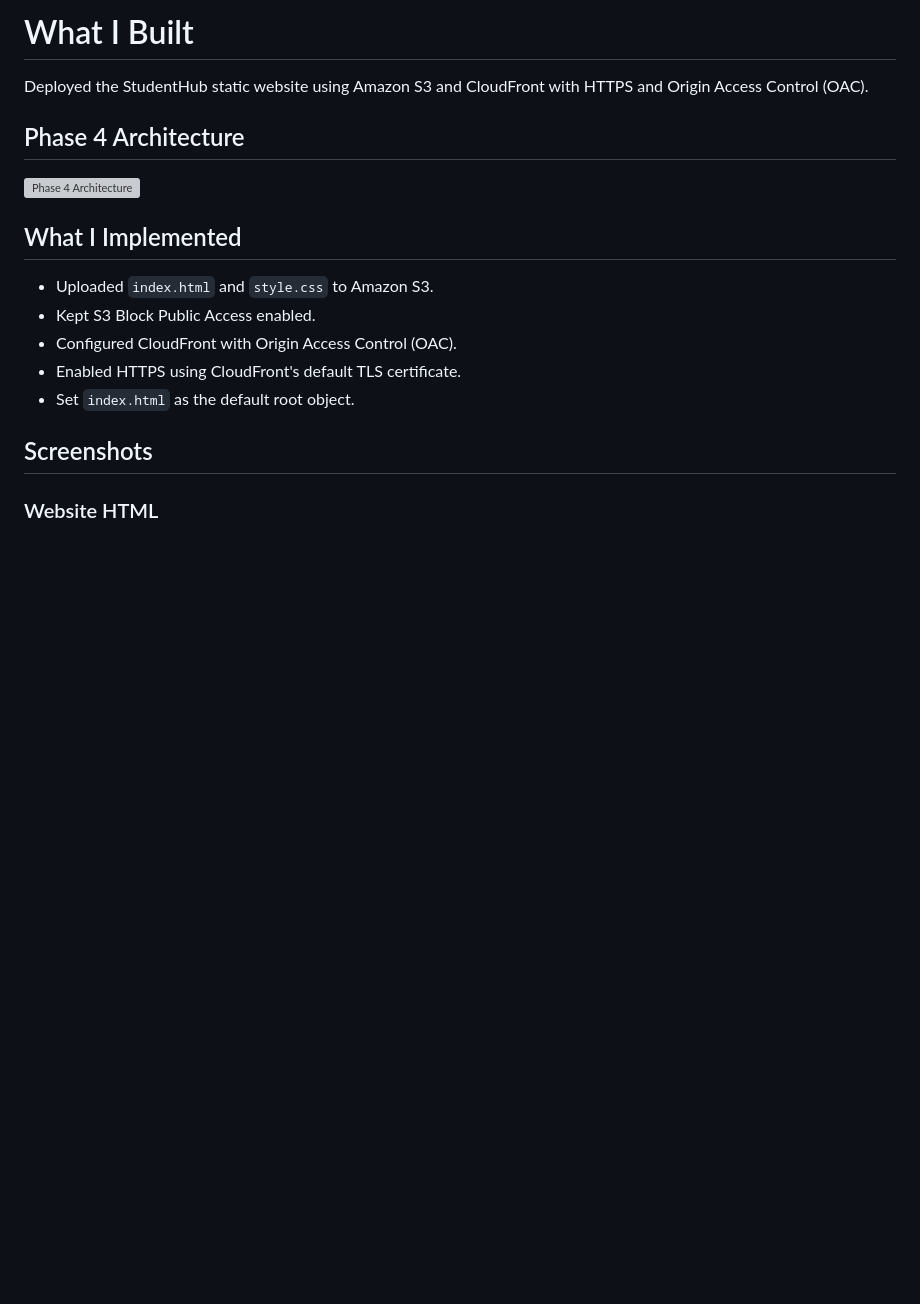
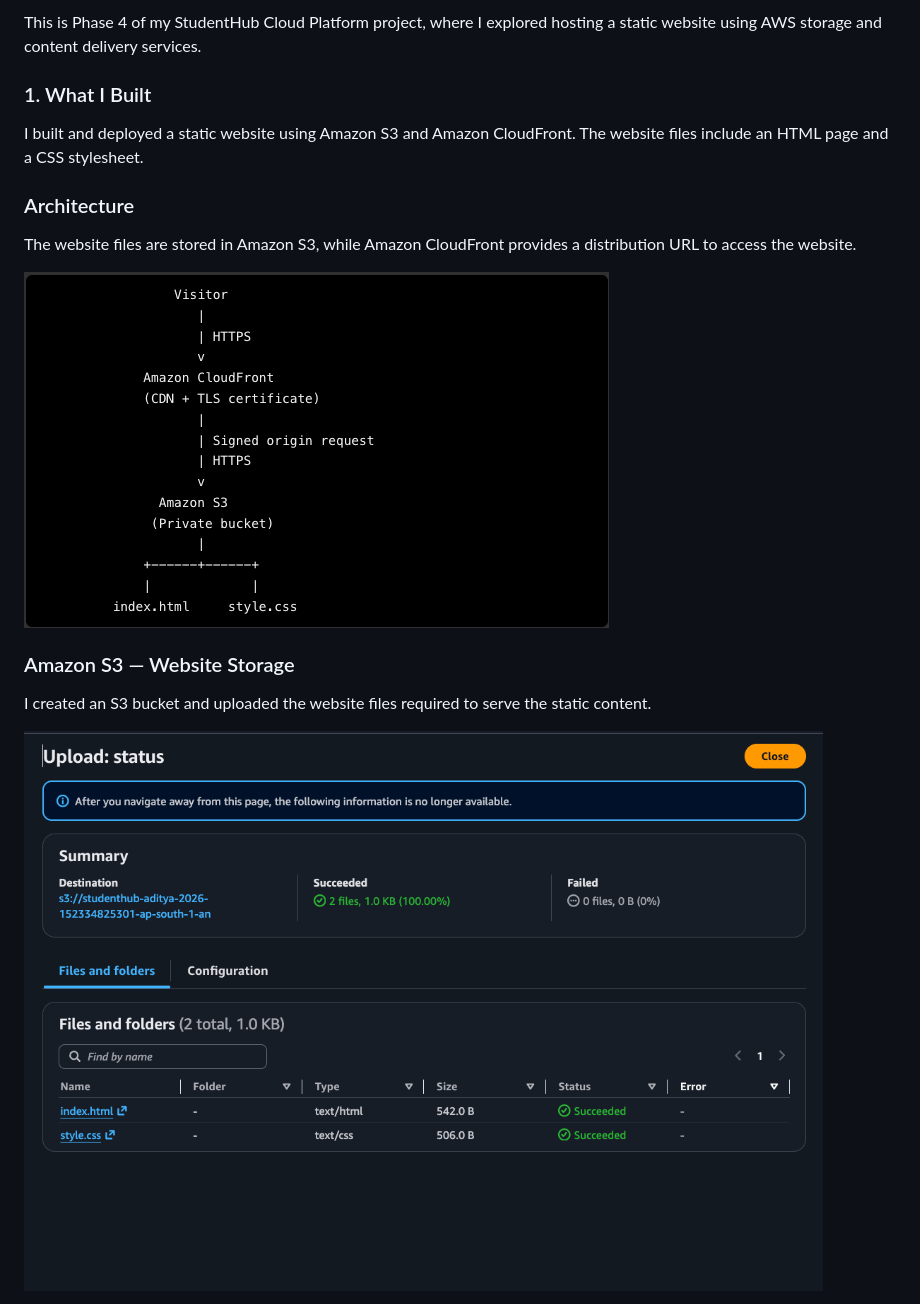
Before and after one commit to Brahmanaditya3758/studenthub-cloud-platform, a Markdown page: phase4-s3-cloudfront/README.md, the part around the change printed below. Drawn GitHub-style; pictures changed too: docs/screenshots/phase4-archi.png (added), docs/screenshots/s3-bucket.png (added); blank space fills up the shorter version; grey boxes are pictures that could not be loaded.

Commit message:
Add Phase 4 screenshots and documentation

```diff
--- a/phase4-s3-cloudfront/README.md
+++ b/phase4-s3-cloudfront/README.md
@@ -1,20 +1,20 @@
-# What I Built
+This is Phase 4 of my StudentHub Cloud Platform project, where I explored hosting a static website using AWS storage and content delivery services.
 
-Deployed the StudentHub static website using Amazon S3 and CloudFront with HTTPS and Origin Access Control (OAC).
 
-## Phase 4 Architecture
+### 1. What I Built
+
+I built and deployed a static website using Amazon S3 and Amazon CloudFront. The website files include an HTML page and a CSS stylesheet.
+
+### Architecture
+
+The website files are stored in Amazon S3, while Amazon CloudFront provides a distribution URL to access the website.
 
 ![Phase 4 Architecture](../docs/screenshots/phase4-archi.png)
 
-## What I Implemented
 
-- Uploaded `index.html` and `style.css` to Amazon S3.
-- Kept S3 Block Public Access enabled.
-- Configured CloudFront with Origin Access Control (OAC).
-- Enabled HTTPS using CloudFront's default TLS certificate.
-- Set `index.html` as the default root object.
+### Amazon S3 — Website Storage
 
-## Screenshots
+I created an S3 bucket and uploaded the website files required to serve the static content.
 
-### Website HTML
+![S3 Bucket](../docs/screenshots/s3-bucket.png)
 
```
Also changed, not shown: other parts of phase4-s3-cloudfront/README.md (+28 -21 lines), docs/screenshots/dashboard.png (added), docs/screenshots/index.png (added), docs/screenshots/style.png (added).
